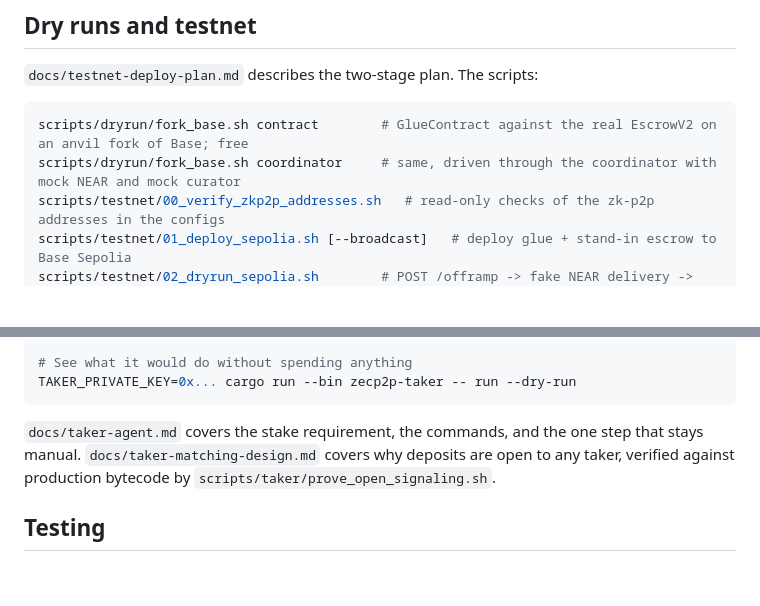
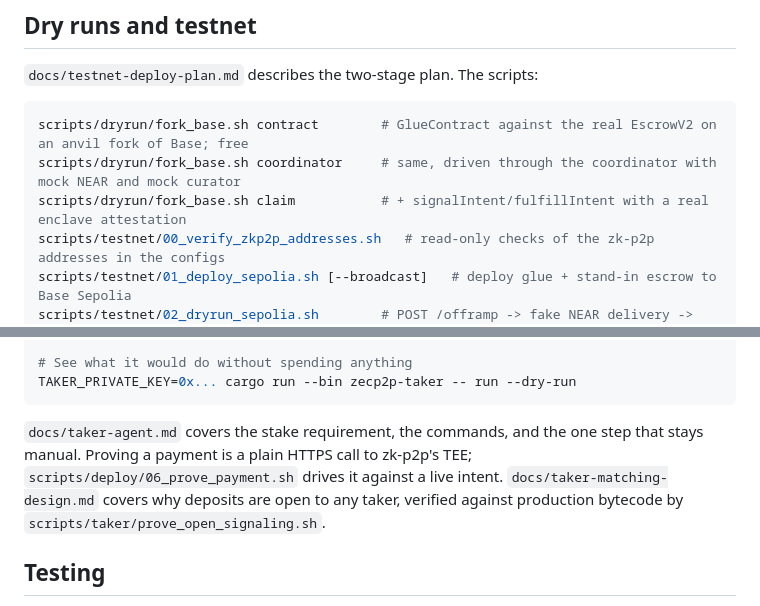
Before and after one commit to jaybutera/zpay, a Markdown page: README.md, 2 parts joined by grey strips. Drawn GitHub-style; blank space fills up the shorter version.

````diff
--- a/README.md
+++ b/README.md
@@ -93,6 +97,7 @@ cargo run --bin zecp2p -- --coordinator http://other-server:3000 quote 0.5
 ```bash
 scripts/dryrun/fork_base.sh contract        # GlueContract against the real EscrowV2 on an anvil fork of Base; free
 scripts/dryrun/fork_base.sh coordinator     # same, driven through the coordinator with mock NEAR and mock curator
+scripts/dryrun/fork_base.sh claim           # + signalIntent/fulfillIntent with a real enclave attestation
 scripts/testnet/00_verify_zkp2p_addresses.sh   # read-only checks of the zk-p2p addresses in the configs
 scripts/testnet/01_deploy_sepolia.sh [--broadcast]   # deploy glue + stand-in escrow to Base Sepolia
 scripts/testnet/02_dryrun_sepolia.sh        # POST /offramp -> fake NEAR delivery -> keeper -> withdraw on Sepolia
@@ -116,7 +121,8 @@ TAKER_PRIVATE_KEY=0x... cargo run --bin zecp2p-taker -- run --dry-run
 ```
 
 `docs/taker-agent.md` covers the stake requirement, the commands, and the one
-step that stays manual. `docs/taker-matching-design.md` covers why deposits are
+step that stays manual. Proving a payment is a plain HTTPS call to zk-p2p's TEE;
+`scripts/deploy/06_prove_payment.sh` drives it against a live intent. `docs/taker-matching-design.md` covers why deposits are
 open to any taker, verified against production bytecode by
 `scripts/taker/prove_open_signaling.sh`.
 
````
Also changed, not shown: other parts of README.md (+46 -25 lines), DEPLOY.md (added, +427 -0 lines).
